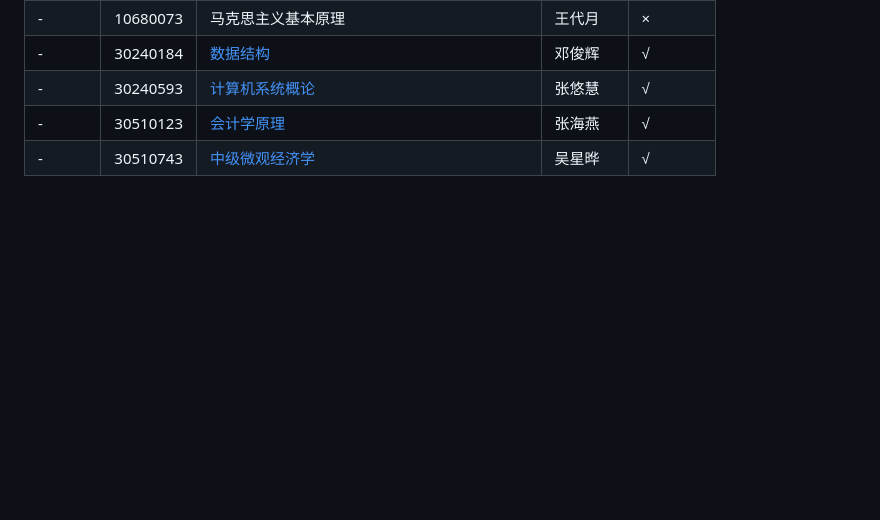
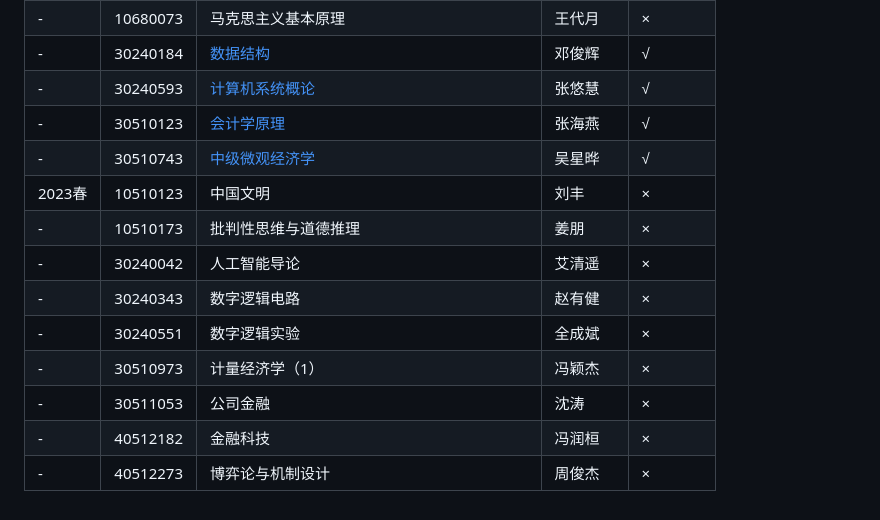
Before and after one commit to kekekawaii2839/THUCS-Undergraduate, a Markdown page: README.md, the part around the change. GitHub-like rendering; blank space fills up the shorter version.

```diff
--- a/README.md
+++ b/README.md
@@ -36,3 +36,12 @@
 |  -  | 30240593 |[计算机系统概论](https://github.com/kekekawaii2839/THUCS-Undergraduate/tree/master/Sophomore/ICS)|张悠慧| √ |
 |  -  | 30510123 |[会计学原理](https://github.com/kekekawaii2839/THUCS-Undergraduate/tree/master/Sophomore/Introduction%20to%20Accounting)|张海燕| √ |
 |  -  | 30510743 |[中级微观经济学](https://github.com/kekekawaii2839/THUCS-Undergraduate/tree/master/Sophomore/Intermediate%20Microeconomics)|吴星晔| √ |
+|2023春|10510123 |中国文明|刘丰| × |
+|  -  | 10510173 |批判性思维与道德推理|姜朋| × |
+|  -  | 30240042 |人工智能导论|艾清遥| × |
+|  -  | 30240343 |数字逻辑电路|赵有健| × |
+|  -  | 30240551 |数字逻辑实验|全成斌| × |
+|  -  | 30510973 |计量经济学（1）|冯颖杰| × |
+|  -  | 30511053 |公司金融|沈涛| × |
+|  -  | 40512182 |金融科技|冯润桓| × |
+|  -  | 40512273 |博弈论与机制设计|周俊杰| × |
```
